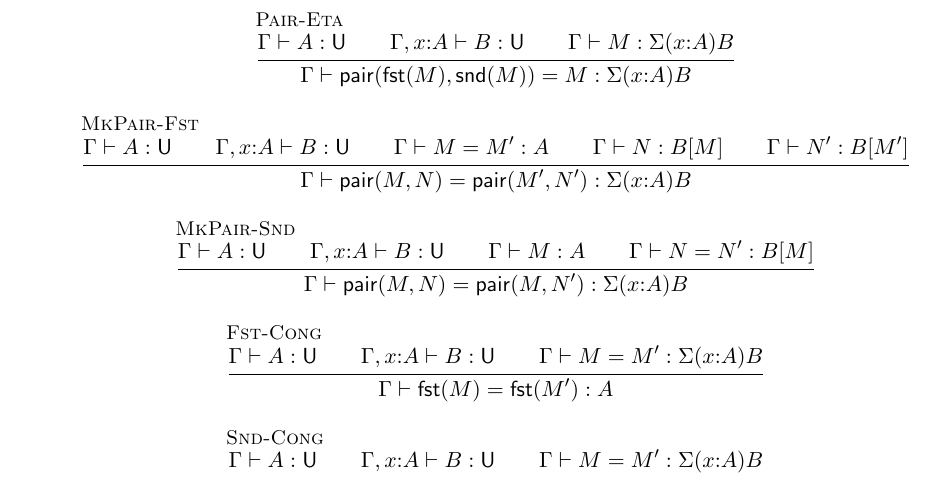
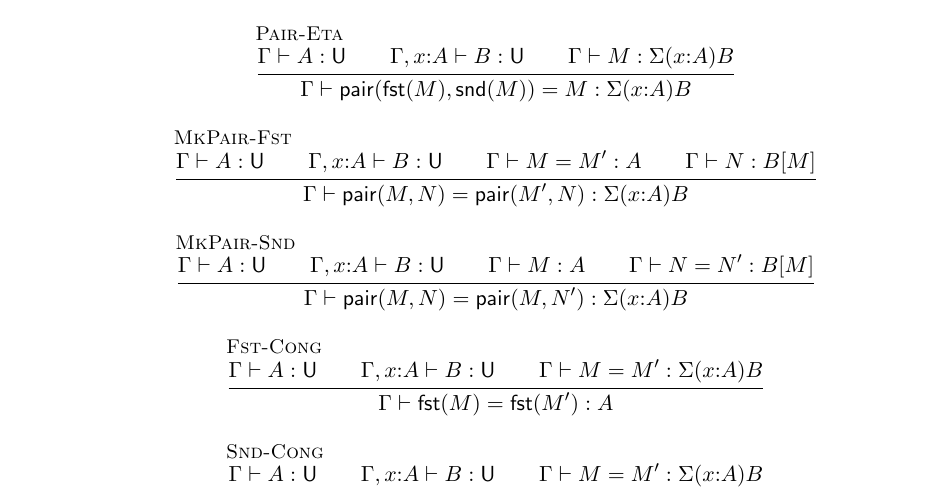
Before and after one commit to coquand/domain-semantics, a LaTeX document (sigma-rules.tex): part of page 4 of 17, cut so that both start at the same text. Compiled offline with pdfLaTeX.

Commit message:
Fix MkPair-Fst rule in sigma-rules.tex: keep N fixed across both sides
The rule previously had unrelated N and N' with no premise linking them,
which is strictly stronger than congruence. Match the Agda formulation
(conv-MkPair-fst in TypingRulesSigma.agda) that varies only M while
keeping N shared; full congruence follows by composition with MkPair-Snd.

Co-Authored-By: Claude Opus 4.7 (1M context) <noreply@anthropic.com>

```diff
--- a/sigma-rules.tex
+++ b/sigma-rules.tex
@@ -298,11 +298,10 @@ This is the only extensionality principle assumed at the syntax level.
     {\hastype{\Gamma}{A}{\U} \\
      \hastype{\Gamma, x{:}A}{B}{\U} \\
      \conveq{\Gamma}{M}{M'}{A} \\
-     \hastype{\Gamma}{N}{\substone{B}{M}} \\
-     \hastype{\Gamma}{N'}{\substone{B}{M'}}}
+     \hastype{\Gamma}{N}{\substone{B}{M}}}
     {\conveq{\Gamma}
        {\MkPair{M}{N}}
-       {\MkPair{M'}{N'}}
+       {\MkPair{M'}{N}}
        {\Sigmatype{x{:}A}{B}}}
   \and
   \inferrule[\textsc{MkPair-Snd}]
```
